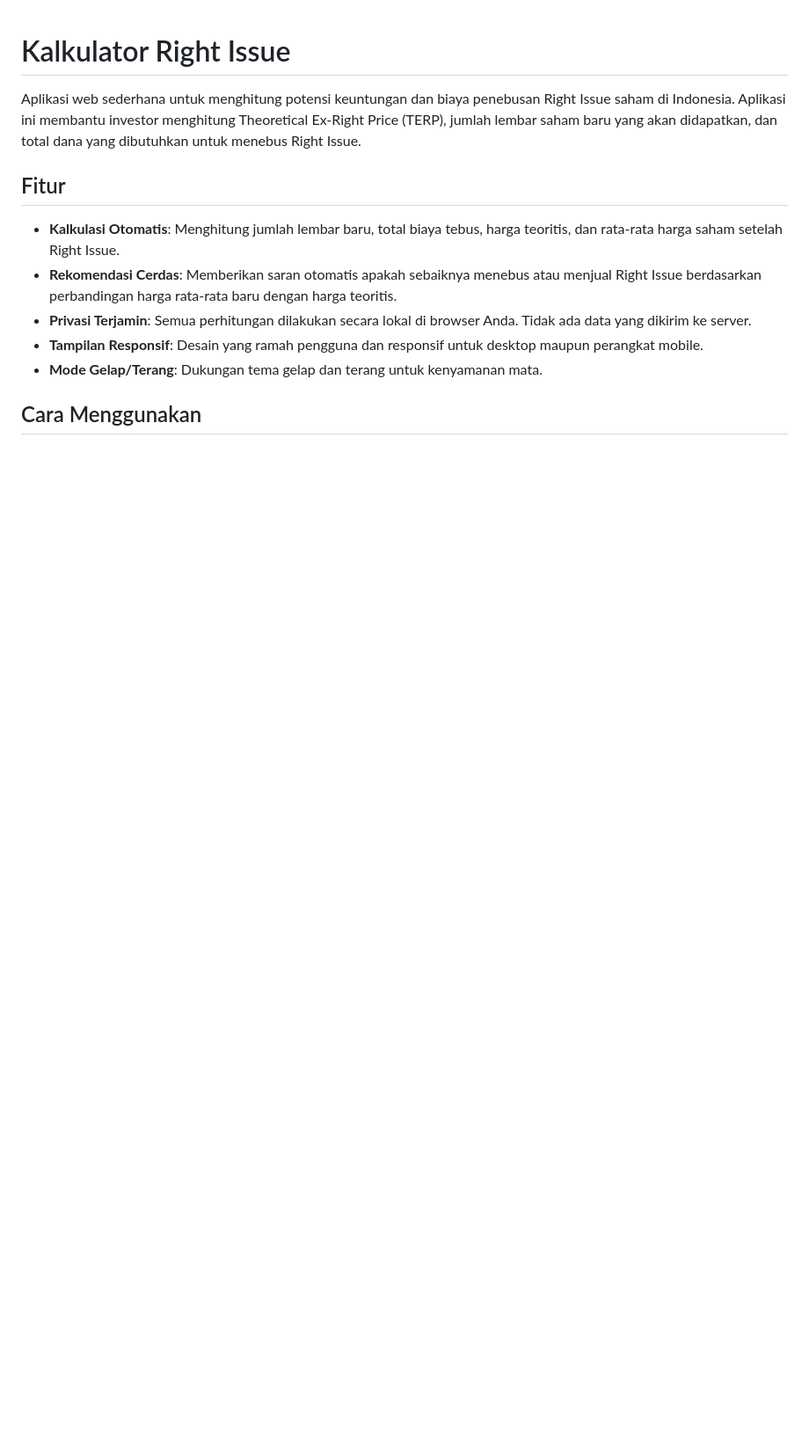
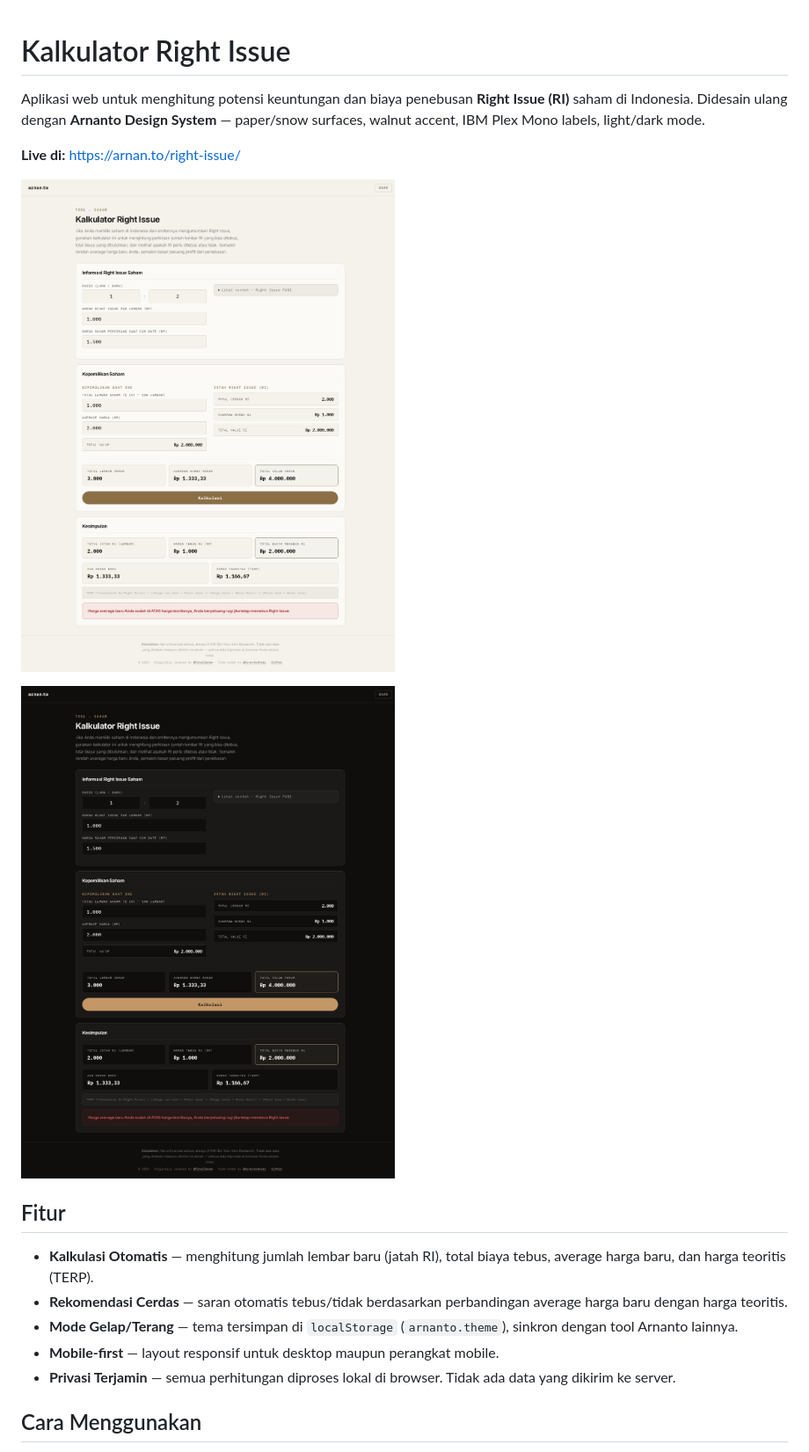
Before and after one commit to arnantoakbar/right-issue-calculator, a Markdown page: README.md, the part around one of its changes. Shown at 88% size. Drawn GitHub-style; pictures changed too: screenshots/dark.jpg (added), screenshots/light.jpg (added); blank space fills up the shorter version.

```diff
--- a/README.md
+++ b/README.md
@@ -1,14 +1,20 @@
 # Kalkulator Right Issue
 
-Aplikasi web sederhana untuk menghitung potensi keuntungan dan biaya penebusan Right Issue saham di Indonesia. Aplikasi ini membantu investor menghitung Theoretical Ex-Right Price (TERP), jumlah lembar saham baru yang akan didapatkan, dan total dana yang dibutuhkan untuk menebus Right Issue.
+Aplikasi web untuk menghitung potensi keuntungan dan biaya penebusan **Right Issue (RI)** saham di Indonesia. Didesain ulang dengan **Arnanto Design System** — paper/snow surfaces, walnut accent, IBM Plex Mono labels, light/dark mode.
+
+**Live di:** <https://arnan.to/right-issue/>
+
+![Light mode](screenshots/light.jpg)
+
+![Dark mode](screenshots/dark.jpg)
 
 ## Fitur
 
-- **Kalkulasi Otomatis**: Menghitung jumlah lembar baru, total biaya tebus, harga teoritis, dan rata-rata harga saham setelah Right Issue.
-- **Rekomendasi Cerdas**: Memberikan saran otomatis apakah sebaiknya menebus atau menjual Right Issue berdasarkan perbandingan harga rata-rata baru dengan harga teoritis.
-- **Privasi Terjamin**: Semua perhitungan dilakukan secara lokal di browser Anda. Tidak ada data yang dikirim ke server.
-- **Tampilan Responsif**: Desain yang ramah pengguna dan responsif untuk desktop maupun perangkat mobile.
-- **Mode Gelap/Terang**: Dukungan tema gelap dan terang untuk kenyamanan mata.
+- **Kalkulasi Otomatis** — menghitung jumlah lembar baru (jatah RI), total biaya tebus, average harga baru, dan harga teoritis (TERP).
+- **Rekomendasi Cerdas** — saran otomatis tebus/tidak berdasarkan perbandingan average harga baru dengan harga teoritis.
+- **Mode Gelap/Terang** — tema tersimpan di `localStorage` (`arnanto.theme`), sinkron dengan tool Arnanto lainnya.
+- **Mobile-first** — layout responsif untuk desktop maupun perangkat mobile.
+- **Privasi Terjamin** — semua perhitungan diproses lokal di browser. Tidak ada data yang dikirim ke server.
 
 ## Cara Menggunakan
 
```
Also changed, not shown: other parts of README.md (+42 -13 lines), 4 other files.
